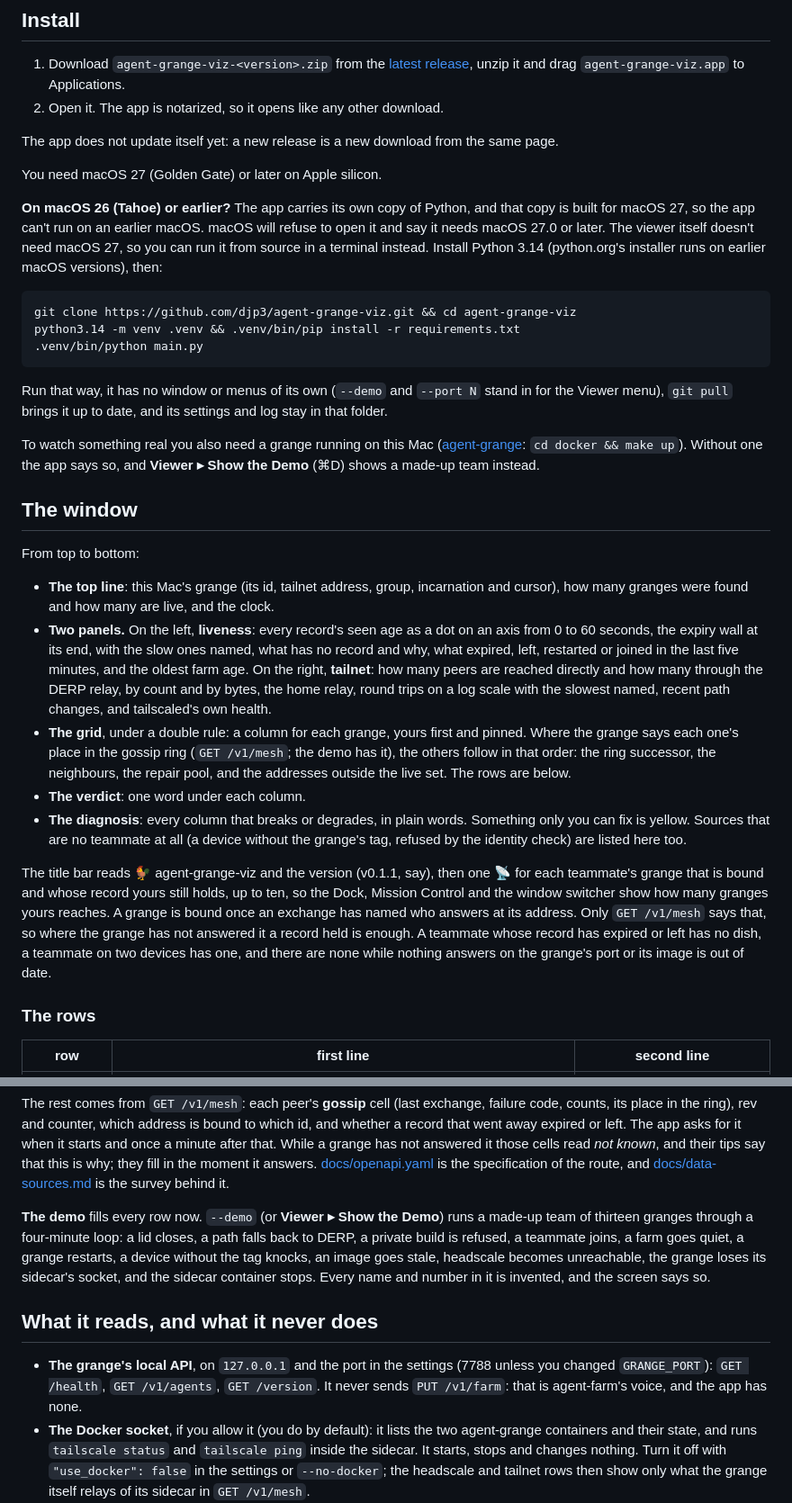
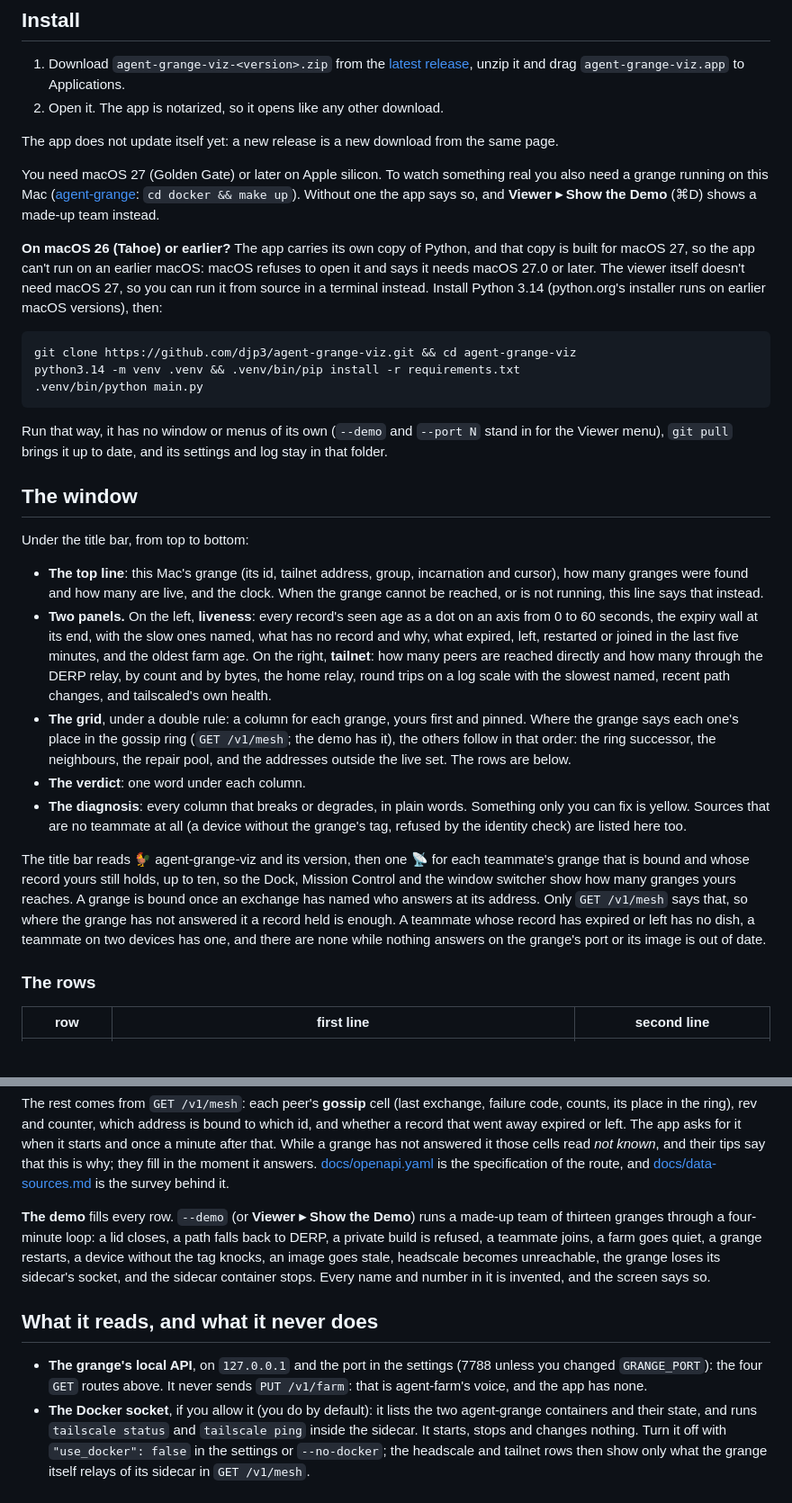
Before and after one commit to djp3/agent-grange-viz, a Markdown page: README.md, 2 parts joined by grey strips. Shown at 90% size. GitHub-like rendering; blank space fills up the shorter version.

```diff
--- a/README.md
+++ b/README.md
@@ -72,13 +70,16 @@ Docker.
 
 The app does not update itself yet: a new release is a new download from the same page.
 
-You need macOS 27 (Golden Gate) or later on Apple silicon.
+You need macOS 27 (Golden Gate) or later on Apple silicon. To watch something real you also
+need a grange running on this Mac ([agent-grange](https://github.com/djp3/agent-grange):
+`cd docker && make up`). Without one the app says so, and **Viewer ▸ Show the Demo** (⌘D)
+shows a made-up team instead.
 
 **On macOS 26 (Tahoe) or earlier?** The app carries its own copy of Python, and that copy is
-built for macOS 27, so the app can't run on an earlier macOS. macOS will refuse to open it
-and say it needs macOS 27.0 or later. The viewer itself doesn't need macOS 27, so you can run
-it from source in a terminal instead. Install Python 3.14 (python.org's installer runs on earlier
-macOS versions), then:
+built for macOS 27, so the app can't run on an earlier macOS: macOS refuses to open it and
+says it needs macOS 27.0 or later. The viewer itself doesn't need macOS 27, so you can run it
+from source in a terminal instead. Install Python 3.14 (python.org's installer runs on
+earlier macOS versions), then:
 
     git clone https://github.com/djp3/agent-grange-viz.git && cd agent-grange-viz
     python3.14 -m venv .venv && .venv/bin/pip install -r requirements.txt
@@ -87,16 +88,13 @@ macOS versions), then:
 Run that way, it has no window or menus of its own (`--demo` and `--port N` stand in for the
 Viewer menu), `git pull` brings it up to date, and its settings and log stay in that folder.
 
-To watch something real you also need a grange running on this Mac
-([agent-grange](https://github.com/djp3/agent-grange): `cd docker && make up`). Without one
-the app says so, and **Viewer ▸ Show the Demo** (⌘D) shows a made-up team instead.
-
 ## The window
 
-From top to bottom:
+Under the title bar, from top to bottom:
 
 - **The top line**: this Mac's grange (its id, tailnet address, group, incarnation and
-  cursor), how many granges were found and how many are live, and the clock.
+  cursor), how many granges were found and how many are live, and the clock. When the grange
+  cannot be reached, or is not running, this line says that instead.
 - **Two panels.** On the left, **liveness**: every record's seen age as a dot on an axis from
   0 to 60 seconds, the expiry wall at its end, with the slow ones named, what has no record
   and why, what expired, left, restarted or joined in the last five minutes, and the oldest
@@ -112,13 +110,13 @@ From top to bottom:
   you can fix is yellow. Sources that are no teammate at all (a device without the grange's
   tag, refused by the identity check) are listed here too.
 
-The title bar reads 🐓 agent-grange-viz and the version (v0.1.1, say), then one 📡 for each
-teammate's grange that is bound and whose record yours still holds, up to ten, so the Dock,
-Mission Control and the window switcher show how many granges yours reaches. A grange is
-bound once an exchange has named who answers at its address. Only `GET /v1/mesh` says that,
-so where the grange has not answered it a record held is enough. A teammate whose record has
-expired or left has no dish, a teammate on two devices has one, and there are none while
-nothing answers on the grange's port or its image is out of date.
+The title bar reads 🐓 agent-grange-viz and its version, then one 📡 for each teammate's
+grange that is bound and whose record yours still holds, up to ten, so the Dock, Mission
+Control and the window switcher show how many granges yours reaches. A grange is bound once
+an exchange has named who answers at its address. Only `GET /v1/mesh` says that, so where the
+grange has not answered it a record held is enough. A teammate whose record has expired or
+left has no dish, a teammate on two devices has one, and there are none while nothing answers
+on the grange's port or its image is out of date.
 
 ### The rows
 
@@ -172,9 +207,9 @@ their tips say that this is why; they fill in the moment it answers.
 [docs/openapi.yaml](docs/openapi.yaml) is the specification of the route, and
 [docs/data-sources.md](docs/data-sources.md) is the survey behind it.
 
-**The demo** fills every row now. `--demo` (or **Viewer ▸ Show the Demo**) runs a made-up
-team of thirteen granges through a four-minute loop: a lid closes, a path falls back to DERP,
-a private build is refused, a teammate joins, a farm goes quiet, a grange restarts, a device
+**The demo** fills every row. `--demo` (or **Viewer ▸ Show the Demo**) runs a made-up team of
+thirteen granges through a four-minute loop: a lid closes, a path falls back to DERP, a
+private build is refused, a teammate joins, a farm goes quiet, a grange restarts, a device
 without the tag knocks, an image goes stale, headscale becomes unreachable, the grange loses
 its sidecar's socket, and the sidecar container stops. Every name and number in it is
 invented, and the screen says so.
@@ -182,8 +217,8 @@ invented, and the screen says so.
 ## What it reads, and what it never does
 
 - **The grange's local API**, on `127.0.0.1` and the port in the settings (7788 unless you
-  changed `GRANGE_PORT`): `GET /health`, `GET /v1/agents`, `GET /version`. It never sends
-  `PUT /v1/farm`: that is agent-farm's voice, and the app has none.
+  changed `GRANGE_PORT`): the four `GET` routes above. It never sends `PUT /v1/farm`: that is
+  agent-farm's voice, and the app has none.
 - **The Docker socket**, if you allow it (you do by default): it lists the two agent-grange
   containers and their state, and runs `tailscale status` and `tailscale ping` inside the
   sidecar. It starts, stops and changes nothing. Turn it off with `"use_docker": false` in
```
Also changed, not shown: other parts of README.md (+72 -57 lines), DEVELOPMENT.md (added, +131 -0 lines), docs/screenshot.png (added).
